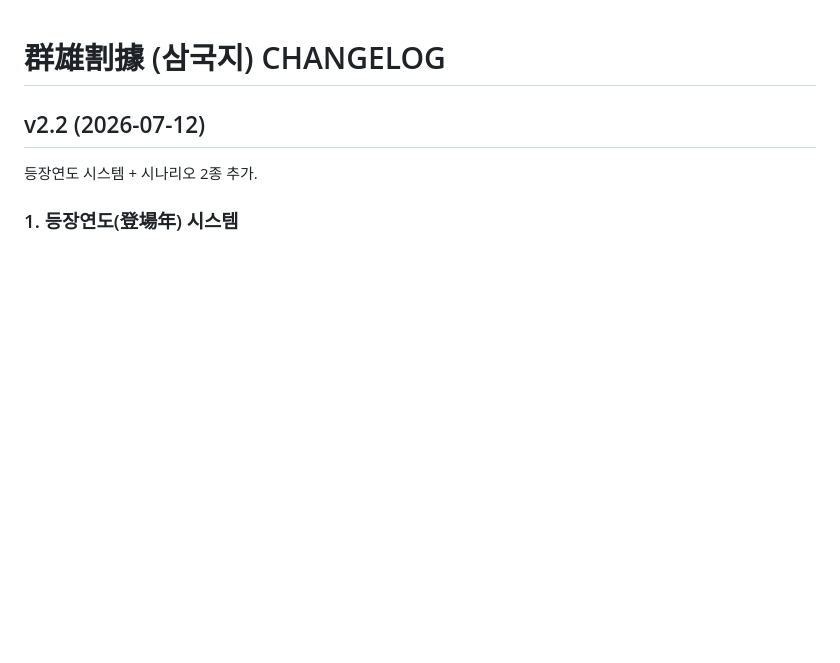
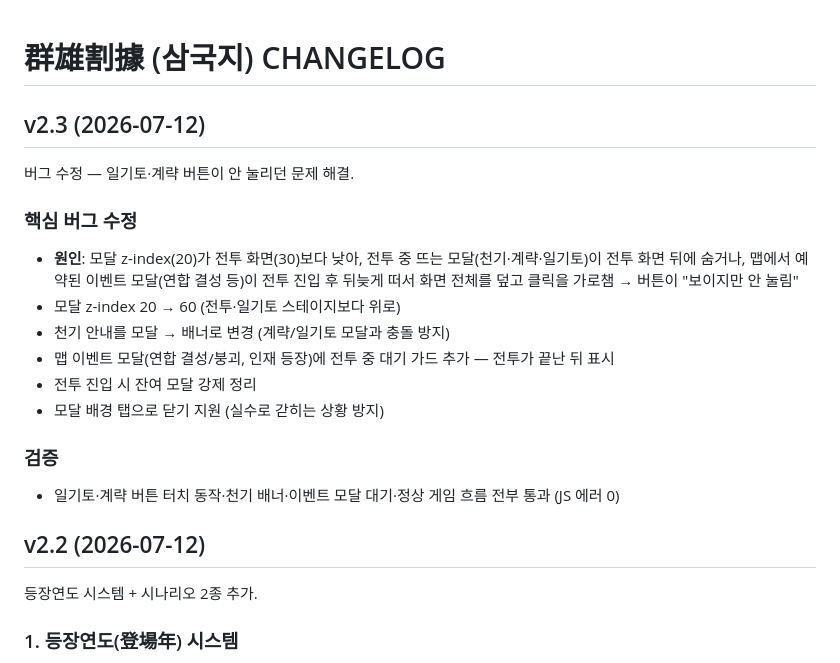
Before and after one commit to aaronkyung-a11y/threekingdoms, a Markdown page: CHANGELOG.md, the part around the change. Drawn GitHub-style; blank space fills up the shorter version.

Commit message:
v2.3 changelog

```diff
--- a/CHANGELOG.md
+++ b/CHANGELOG.md
@@ -1,4 +1,18 @@
 # 群雄割據 (삼국지) CHANGELOG
+
+## v2.3 (2026-07-12)
+버그 수정 — 일기토·계략 버튼이 안 눌리던 문제 해결.
+
+### 핵심 버그 수정
+- **원인**: 모달 z-index(20)가 전투 화면(30)보다 낮아, 전투 중 뜨는 모달(천기·계략·일기토)이 전투 화면 뒤에 숨거나, 맵에서 예약된 이벤트 모달(연합 결성 등)이 전투 진입 후 뒤늦게 떠서 화면 전체를 덮고 클릭을 가로챔 → 버튼이 "보이지만 안 눌림"
+- 모달 z-index 20 → 60 (전투·일기토 스테이지보다 위로)
+- 천기 안내를 모달 → 배너로 변경 (계략/일기토 모달과 충돌 방지)
+- 맵 이벤트 모달(연합 결성/붕괴, 인재 등장)에 전투 중 대기 가드 추가 — 전투가 끝난 뒤 표시
+- 전투 진입 시 잔여 모달 강제 정리
+- 모달 배경 탭으로 닫기 지원 (실수로 갇히는 상황 방지)
+
+### 검증
+- 일기토·계략 버튼 터치 동작·천기 배너·이벤트 모달 대기·정상 게임 흐름 전부 통과 (JS 에러 0)
 
 ## v2.2 (2026-07-12)
 등장연도 시스템 + 시나리오 2종 추가.
```
